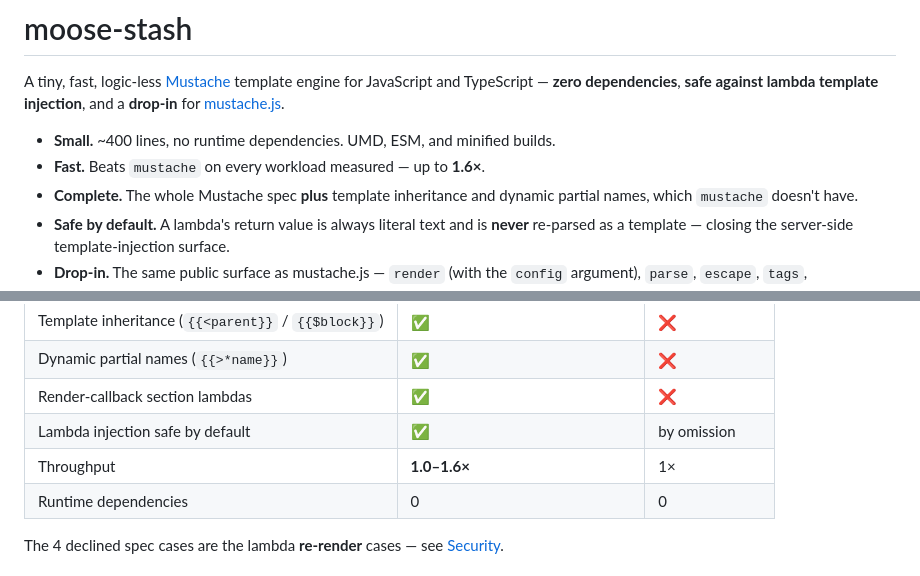
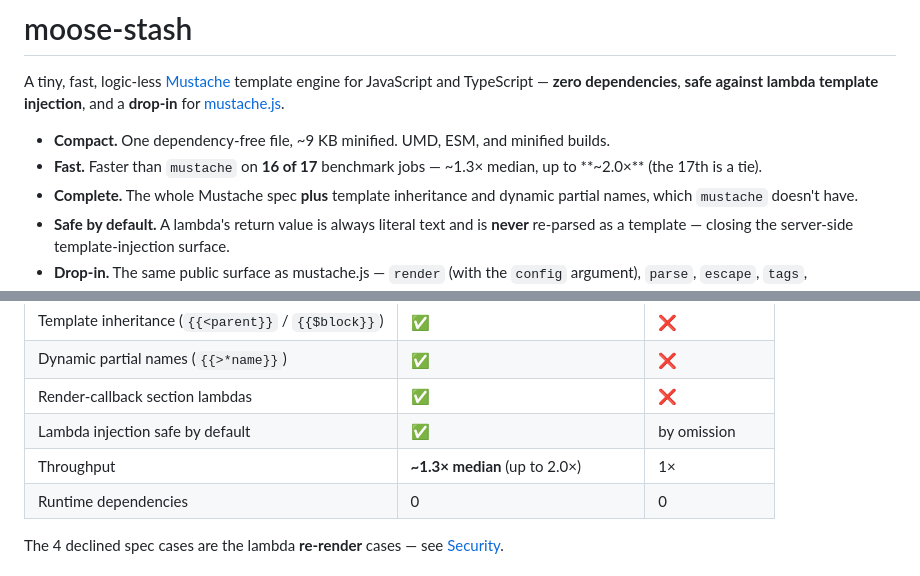
Before and after one commit to jaredef/moose-stash, a Markdown page: README.md, 2 parts joined by grey strips. Rendered like a GitHub page.

Commit message:
docs(README): fix stale LoC (~400) and speed claims
Drop the wrong '~400 lines' (packaged script is ~646 code lines) — lead with the
real, favorable facts: one dependency-free file, ~9 KB minified. Speed line now
matches the 5-run synthesis: faster on 16 of 17 jobs, ~1.3x median, up to ~2.0x
(big-list-2000 a tie). Throughput table updated to ~1.3x median.

```diff
--- a/README.md
+++ b/README.md
@@ -4,8 +4,8 @@ A tiny, fast, logic-less [Mustache](https://mustache.github.io/) template engine
 JavaScript and TypeScript — **zero dependencies**, **safe against lambda template
 injection**, and a **drop-in** for [mustache.js](https://github.com/janl/mustache.js).
 
-- **Small.** ~400 lines, no runtime dependencies. UMD, ESM, and minified builds.
-- **Fast.** Beats `mustache` on every workload measured — up to **1.6×**.
+- **Compact.** One dependency-free file, ~9 KB minified. UMD, ESM, and minified builds.
+- **Fast.** Faster than `mustache` on **16 of 17** benchmark jobs — ~1.3× median, up to **~2.0×** (the 17th is a tie).
 - **Complete.** The whole Mustache spec **plus** template inheritance and dynamic
   partial names, which `mustache` doesn't have.
 - **Safe by default.** A lambda's return value is always literal text and is **never**
@@ -26,7 +26,7 @@ injection**, and a **drop-in** for [mustache.js](https://github.com/janl/mustach
 | Dynamic partial names (`{{>*name}}`) | ✅ | ❌ |
 | Render-callback section lambdas | ✅ | ❌ |
 | Lambda injection safe by default | ✅ | by omission |
-| Throughput | **1.0–1.6×** | 1× |
+| Throughput | **~1.3× median** (up to 2.0×) | 1× |
 | Runtime dependencies | 0 | 0 |
 
 The 4 declined spec cases are the lambda **re-render** cases — see [Security](#security).
```
